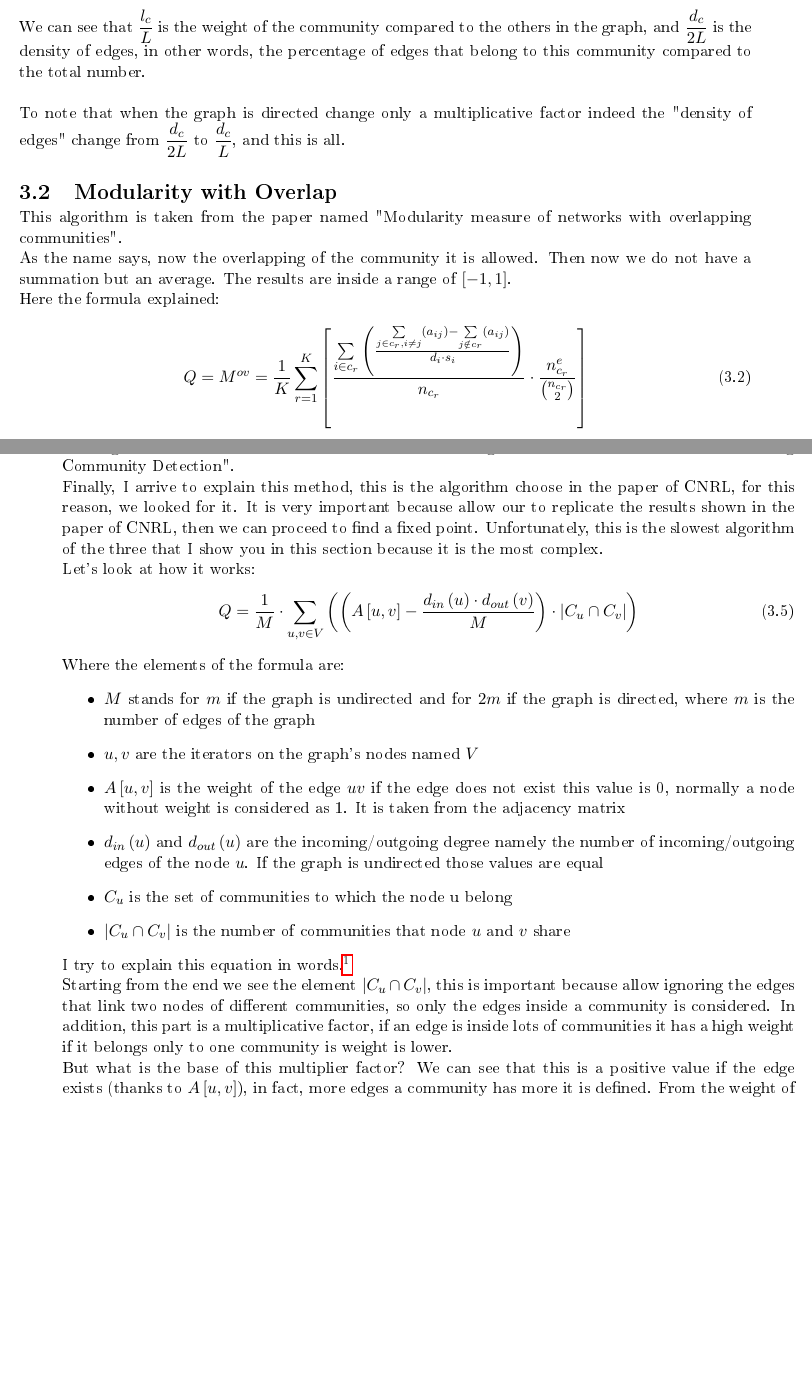
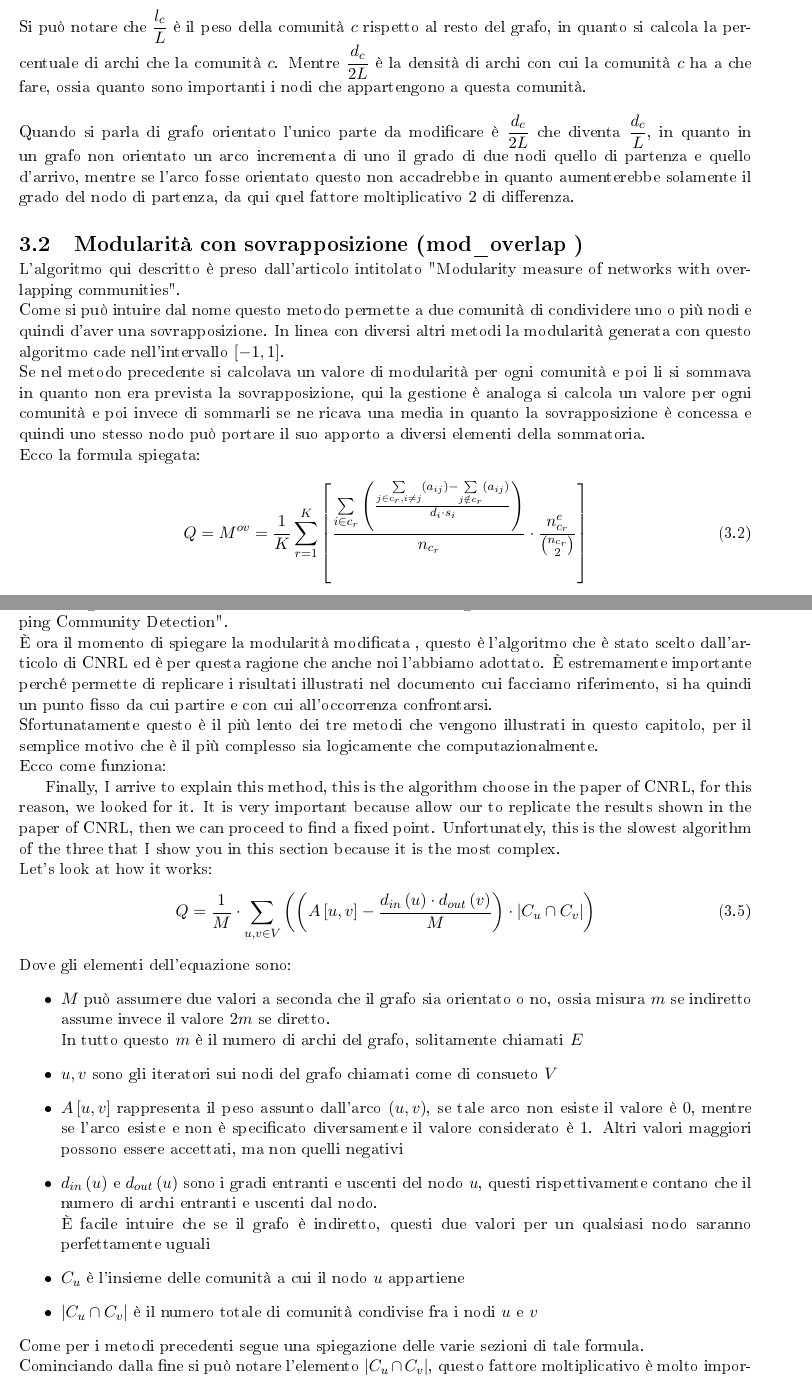
Before and after one commit to leopold-lll/thesis_CNRL, a LaTeX thesis (tesi_Leonardi_Stefano.tex, which reads 2_metodi_di_valutazione.tex): two parts of pages 10 and 11 of 12 before the commit and two parts of pages 10 and 12 of 12 after it, joined at a grey line, cut so that both start at the same text, the shorter picture padded with empty space. The pictures show the PDF file tesi_Leonardi_Stefano.pdf that the author committed with the source.

Commit message:
metodi di valutazione tradotto in italiano, manca una revisione

```diff
--- a/2_metodi_di_valutazione.tex
+++ b/2_metodi_di_valutazione.tex
@@ -16 +9,0 @@ We chose it because is easy to calculate and because it penalizes a lot the wron
-Here the formula explained:
@@ -17,8 +15,7 @@ Here the formula explained:
+Ecco la formula spiegata:
 \begin{equation}
 	Q=\sum_{c}^{C_r} \left( \frac{l_c}{L}-\left(\frac{d_c}{2L} \right)^2 \right)
 	\label{eq:m_max}
 \end{equation}
-Where the elements of the formula are:
+Dove gli elementi dell'equazione sono:
 \begin{itemize}
-	\item $Q$ is the symbol for modularity
-	\item $C_r$ is the set of the communities
@@ -29,13 +23,20 @@ Where the elements of the formula are:
+	\item $C_r$ è l'insieme delle comunità calcolate
+	\item $c$ è l'iteratore sulle comunità
+	\item $L$ è il numero totale di archi all'interno del grafo
+	\item $l_c$ è il numero totale di archi interni alla comunità $c$, questo significa che ognuno degli archi qui contati ha ambo i nodi all'estremità appartenenti alla comunità $c$
+	\item $d_c$ è il grado della comunità $c$, definito come la sommatoria dei gradi dei nodi che vi appartengono
 \end{itemize}
-We can see that $\displaystyle\frac{l_c}{L}$ is the weight of the community compared to the others in the graph, and $\displaystyle\frac{d_c}{2L}$ is the density of edges, in other words, the percentage of edges that belong to this community compared to the total number.\\
+%
+Si può notare che $\displaystyle\frac{l_c}{L}$ è il peso della comunità $c$ rispetto al resto del grafo, in quanto si calcola la percentuale di archi che la comunità $c$. Mentre $\displaystyle\frac{d_c}{2L}$ è la densità di archi con cui la comunità $c$ ha a che fare, ossia quanto sono importanti i nodi che appartengono a questa comunità.\\
 \\
-To note that when the graph is directed change only a multiplicative factor indeed the "density of edges" change from $\displaystyle\frac{d_c}{2L}$ to $\displaystyle\frac{d_c}{L}$, and this is all.
+Quando si parla di grafo orientato l'unico parte da modificare è $\displaystyle\frac{d_c}{2L}$ che diventa $\displaystyle\frac{d_c}{L}$, in quanto in un grafo non orientato un arco incrementa di uno il grado di due nodi quello  di partenza e quello d'arrivo, mentre se l'arco fosse orientato questo non accadrebbe in quanto aumenterebbe solamente il grado del nodo di partenza, da qui quel fattore moltiplicativo $2$ di differenza.
 %
 %
-\section{Modularity with Overlap}
-This algorithm is taken from the paper named "Modularity measure of networks with overlapping communities".\\
-As the name says, now the overlapping of the community it is allowed. Then now we do not have a summation but an average. The results are inside a range of $[-1, 1]$.\\
-Here the formula explained:
+\section{Modularità con sovrapposizione (\mover)}
+L'algoritmo qui descritto è preso dall'articolo intitolato "Modularity measure of networks with overlapping communities".\\
+Come si può intuire dal nome questo metodo permette a due comunità di condividere uno o più nodi e quindi d'aver una sovrapposizione. In linea con diversi altri metodi la modularità generata con questo algoritmo cade nell'intervallo $[-1, 1]$.\\
+Se nel metodo precedente si calcolava un valore di modularità per ogni comunità e poi li si sommava in quanto non era prevista la sovrapposizione, qui la gestione è analoga si calcola un valore per ogni comunità e poi invece di sommarli se ne ricava una media in quanto la sovrapposizione è concessa e quindi uno stesso nodo può portare il suo apporto a diversi elementi della sommatoria.\\
+Ecco la formula spiegata:
 \begin{equation}
 	Q = M^{ov} = \frac{1}{K}
 	\sum_{r=1}^{K} \left[
@@ -55,6 +56,5 @@ Here the formula explained:
 	\right]
 	\label{eq:m_over}
 \end{equation}
-Where the elements of the formula are:
+Dove gli elementi dell'equazione sono:
 \begin{itemize}
-	\item $K$ is the number of communities $|C_r|$
@@ -66,2 +61 @@ Where the elements of the formula are:
-	\item $s_i$ number of community to which the node $i$ belong
-	\item $a_{ij}$ 1 if the edge from the node $i$ to the node $j$ exist, 0 otherwise
+	\item $C_r$ è l'insieme delle comunità calcolate
@@ -67,0 +67,2 @@ Where the elements of the formula are:
+	\item $d_i$ è il grado del nodo $i$
+	\item $s_i$ è il numero di comunità a cui il nodo $i$ appartiene
@@ -92,7 +96,11 @@ From each modularity value, we can understand two things of the graph:
 %
 %
-\section{Modified modularity}
-This algorithm is taken from the paper named "Incorporating Implicit Link Preference Into Overlapping Community Detection".\\
+\section{Modularità modificata}
+Questo algoritmo è preso dall'articolo intitolato "Incorporating Implicit Link Preference Into Overlapping Community Detection".\\
+È ora il momento di spiegare la \mmod, questo è l'algoritmo che è stato scelto dall'articolo di \cnrl ed è per questa ragione che anche noi l'abbiamo adottato. È estremamente importante perché permette di replicare i risultati illustrati nel documento cui facciamo riferimento, si ha quindi un punto fisso da cui partire e con cui all'occorrenza confrontarsi.\\
+Sfortunatamente questo è il più lento dei tre metodi che vengono illustrati in questo capitolo, per il semplice motivo che è il più complesso sia logicamente che computazionalmente.\\
+Ecco come funziona:
+
 Finally, I arrive to explain this method, this is the algorithm choose in the paper of CNRL, for this reason, we looked for it. It is very important because allow our to replicate the results shown in the paper of CNRL, then we can proceed to find a fixed point. Unfortunately, this is the slowest algorithm of the three that I show you in this section because it is the most complex.\\
 Let's look at how it works:
 \begin{equation}
@@ -104,16 +112,15 @@ Let's look at how it works:
 		\right)
 	\label{eq:m_mod}
 \end{equation}
-Where the elements of the formula are:
+Dove gli elementi dell'equazione sono:
 \begin{itemize}
-	\item $M$ stands for $m$ if the graph is undirected and for $2m$ if the graph is directed, where $m$ is the number of edges of the graph
-	\item $u,v$ are the iterators on the graph's nodes named $V$
-	\item $A \left[ u,v \right]$ is the weight of the edge $uv$ if the edge does not exist this value is 0, normally a node without weight is considered as 1. It is taken from the adjacency matrix
-	\item $d_{in}\left(u\right)$ and $d_{out}\left(u\right)$ are the incoming/outgoing degree namely the number of incoming/outgoing edges of the node $u$. If the graph is undirected those values are equal
-	\item $C_u$ is the set of communities to which the node u belong
-	\item $|C_u \cap C_v|$ is the number of communities that node $u$ and $v$ share
+	\item $M$ può assumere due valori a seconda che il grafo sia orientato o no, ossia misura $m$ se indiretto assume invece il valore $2m$ se diretto.\\
+	In tutto questo $m$ è il numero di archi del grafo, solitamente chiamati $E$
+	\item $u,v$ sono gli iteratori sui nodi del grafo chiamati come di consueto $V$
+	\item $A \left[ u,v \right]$ rappresenta il peso assunto dall'arco $(u, v)$, se tale arco non esiste il valore è $0$, mentre se l'arco esiste e non è specificato diversamente il valore considerato è $1$. Altri valori maggiori possono essere accettati, ma non quelli negativi
+	\item $d_{in}\left(u\right)$ e $d_{out}\left(u\right)$ sono i gradi entranti e uscenti del nodo $u$, questi rispettivamente contano che il numero di archi entranti e uscenti dal nodo.\\
+	È facile intuire che se il grafo è indiretto, questi due valori per un qualsiasi nodo saranno perfettamente uguali
+	\item $C_u$ è l'insieme delle comunità a cui il nodo $u$ appartiene
+	\item $|C_u \cap C_v|$ è il numero totale di comunità condivise fra i nodi $u$ e $v$
 \end{itemize}
-I try to explain this equation in words.\footnote{Non sono completamente sicuro delle meccaniche alla base della modularità modificata}\\
-Starting from the end we see the element $\displaystyle |C_u \cap C_v|$, this is important because allow ignoring the edges that link two nodes of different communities, so only the edges inside a community is considered. In addition, this part is a multiplicative factor, if an edge is inside lots of communities it has a high weight if it belongs only to one community is weight is lower.\\
-But what is the base of this multiplier factor? We can see that this is a positive value if the edge exists (thanks to $\displaystyle A \left[ u,v \right]$), in fact, more edges a community has more it is defined. From the weight of the edge we subtract a factor (defined from $\displaystyle \frac{ d_{in}\left(u\right) \cdot d_{out}\left(v\right) }{M}$ ), this represents the relevance/likelihood of the edge, if it connects two nodes with a high degree, this edge is not too important therefore we decrease its weight slightly, at the opposite is very important if connect two nodes that have low values of degree.
-%
+Come per i metodi precedenti segue una spiegazione delle varie sezioni di tale formula.\\
```
Also changed, not shown: import.tex (+1 -1 lines), tesi_Leonardi_Stefano.pdf, 2_metodi_di_valutazione.tex (62 more changed lines).
